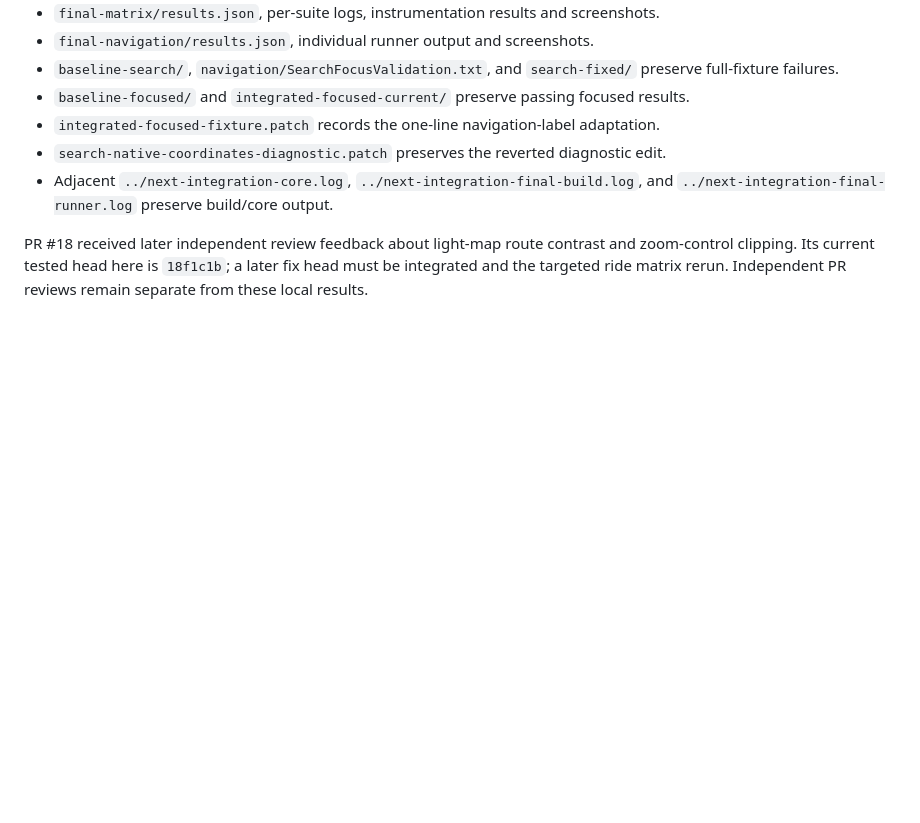
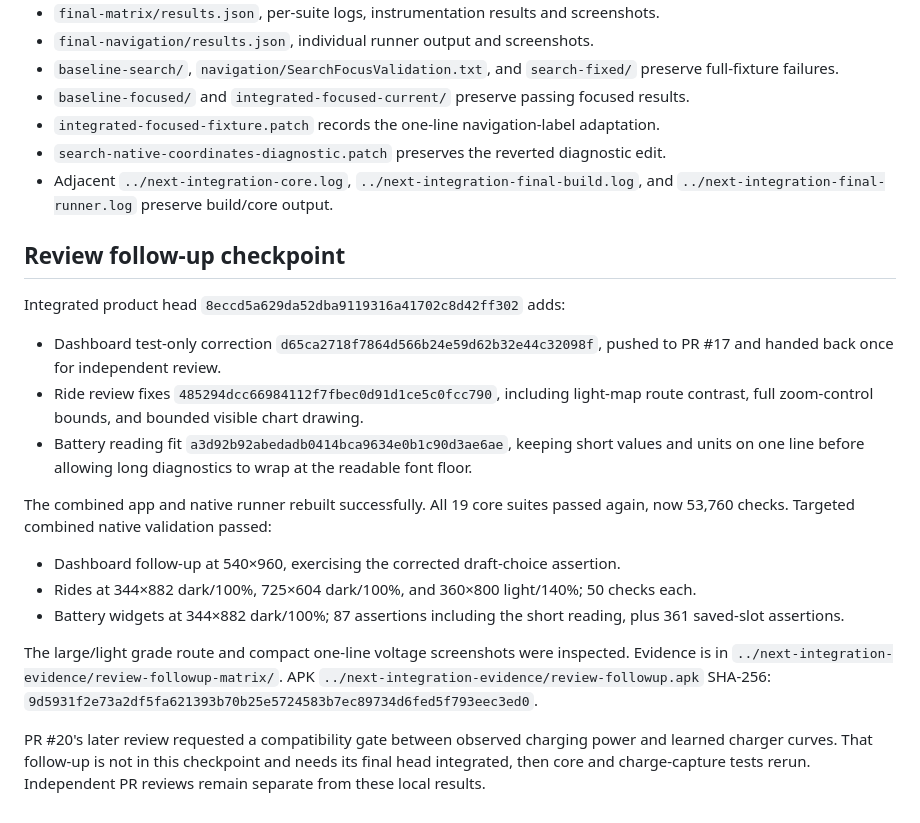
Before and after one commit to JJRicks/navee-offline, a Markdown page: docs/validation/integrated-next-version.md, the part around the change. Drawn GitHub-style; blank space fills up the shorter version.

Commit message:
Record integrated review-fix validation

```diff
--- a/docs/validation/integrated-next-version.md
+++ b/docs/validation/integrated-next-version.md
@@ -59,4 +59,20 @@ Evidence root: `../next-integration-evidence/`.
 - `search-native-coordinates-diagnostic.patch` preserves the reverted diagnostic edit.
 - Adjacent `../next-integration-core.log`, `../next-integration-final-build.log`, and `../next-integration-final-runner.log` preserve build/core output.
 
-PR #18 received later independent review feedback about light-map route contrast and zoom-control clipping. Its current tested head here is `18f1c1b`; a later fix head must be integrated and the targeted ride matrix rerun. Independent PR reviews remain separate from these local results.
+## Review follow-up checkpoint
+
+Integrated product head `8eccd5a629da52dba9119316a41702c8d42ff302` adds:
+
+- Dashboard test-only correction `d65ca2718f7864d566b24e59d62b32e44c32098f`, pushed to PR #17 and handed back once for independent review.
+- Ride review fixes `485294dcc66984112f7fbec0d91d1ce5c0fcc790`, including light-map route contrast, full zoom-control bounds, and bounded visible chart drawing.
+- Battery reading fit `a3d92b92abedadb0414bca9634e0b1c90d3ae6ae`, keeping short values and units on one line before allowing long diagnostics to wrap at the readable font floor.
+
+The combined app and native runner rebuilt successfully. All 19 core suites passed again, now 53,760 checks. Targeted combined native validation passed:
+
+- Dashboard follow-up at 540×960, exercising the corrected draft-choice assertion.
+- Rides at 344×882 dark/100%, 725×604 dark/100%, and 360×800 light/140%; 50 checks each.
+- Battery widgets at 344×882 dark/100%; 87 assertions including the short reading, plus 361 saved-slot assertions.
+
+The large/light grade route and compact one-line voltage screenshots were inspected. Evidence is in `../next-integration-evidence/review-followup-matrix/`. APK `../next-integration-evidence/review-followup.apk` SHA-256: `9d5931f2e73a2df5fa621393b70b25e5724583b7ec89734d6fed5f793eec3ed0`.
+
+PR #20's later review requested a compatibility gate between observed charging power and learned charger curves. That follow-up is not in this checkpoint and needs its final head integrated, then core and charge-capture tests rerun. Independent PR reviews remain separate from these local results.
```
